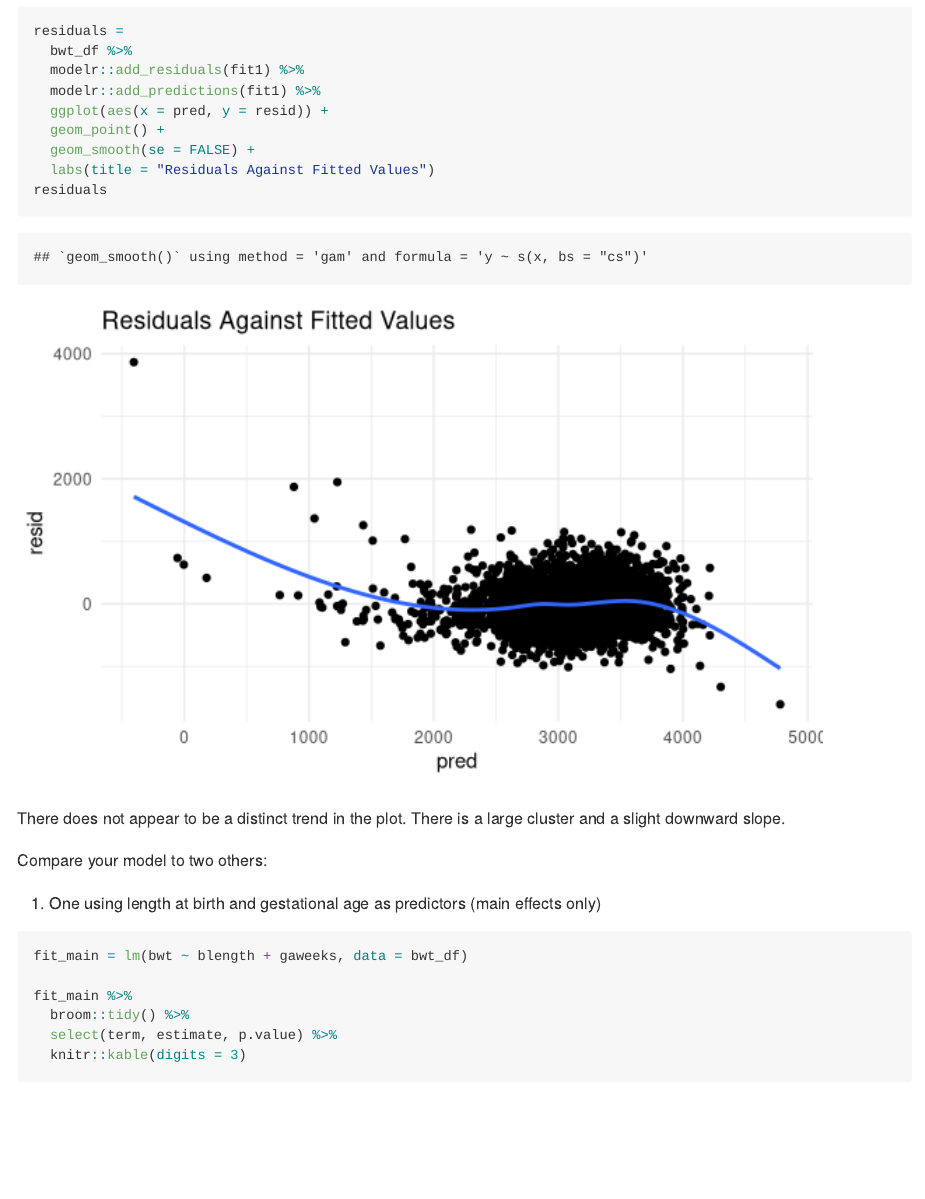
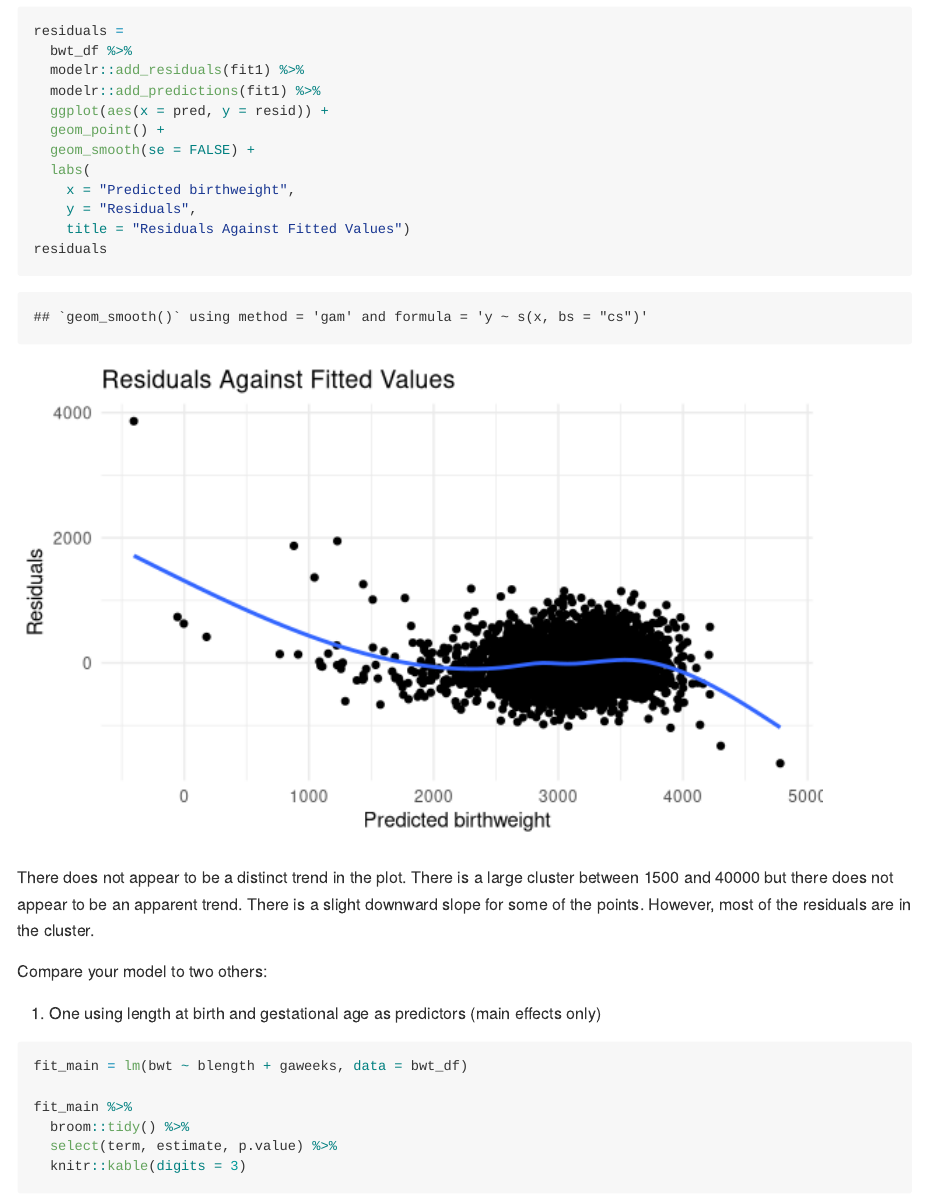
Before and after one commit to Km3529/p8105_hw6_km3529, an R Markdown document (p8106_hw6_km3529.Rmd): the page in a window 1100 px wide, from 6510 px down. Rendered offline with R 4.5, knitr and Pandoc, with nearby package versions; code that draws random numbers runs with fixed seeds of ours; some code elsewhere in the file could not run offline; long lines of code are wrapped; column names are cleaned by a stand-in for the janitor package.

Commit message:
running code. text edits

````diff
--- a/p8106_hw6_km3529.Rmd
+++ b/p8106_hw6_km3529.Rmd
@@ -253,12 +253,15 @@ residuals =
   ggplot(aes(x = pred, y = resid)) +
   geom_point() +
   geom_smooth(se = FALSE) +
-  labs(title = "Residuals Against Fitted Values")
+  labs(
+    x = "Predicted birthweight",
+    y = "Residuals",
+    title = "Residuals Against Fitted Values")
 residuals
 
 ```
 
-There does not appear to be a distinct trend in the plot. There is a large cluster and a slight downward slope.
+There does not appear to be a distinct trend in the plot. There is a large cluster between 1500 and 40000 but there does not appear to be an apparent trend. There is a slight downward slope for some of the points. However, most of the residuals are in the cluster.
 
 
 Compare your model to two others:
````
Also changed, not shown: p8106_hw6_km3529.Rmd (1 more changed lines).
